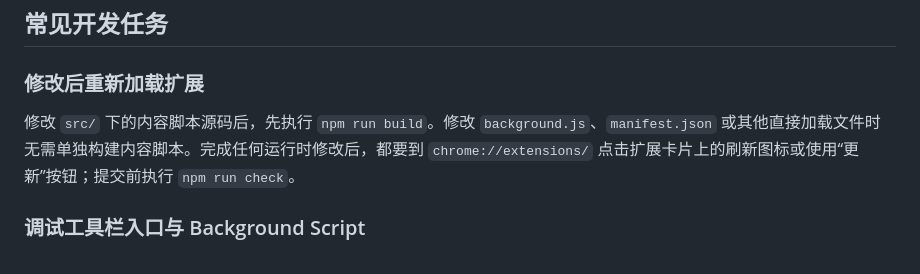
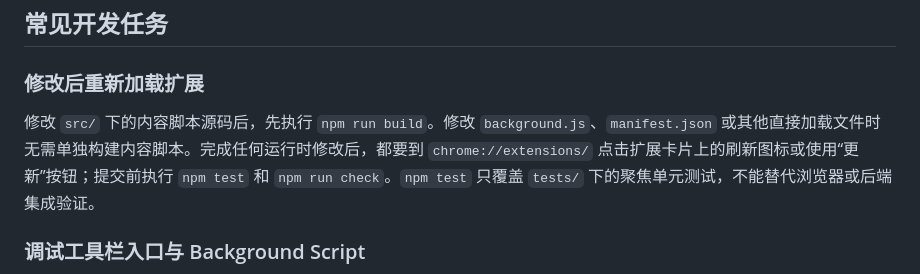
Before and after one commit to WawaGuess/EchoMEM-WEB-EXTENSION, a Markdown page: CLAUDE.md, the part around the change. Drawn GitHub-style.

```diff
--- a/CLAUDE.md
+++ b/CLAUDE.md
@@ -110,7 +110,7 @@ EchoMEM-WEB-EXTENSION/
 ## 常见开发任务
 
 ### 修改后重新加载扩展
-修改 `src/` 下的内容脚本源码后，先执行 `npm run build`。修改 `background.js`、`manifest.json` 或其他直接加载文件时无需单独构建内容脚本。完成任何运行时修改后，都要到 `chrome://extensions/` 点击扩展卡片上的刷新图标或使用“更新”按钮；提交前执行 `npm run check`。
+修改 `src/` 下的内容脚本源码后，先执行 `npm run build`。修改 `background.js`、`manifest.json` 或其他直接加载文件时无需单独构建内容脚本。完成任何运行时修改后，都要到 `chrome://extensions/` 点击扩展卡片上的刷新图标或使用“更新”按钮；提交前执行 `npm test` 和 `npm run check`。`npm test` 只覆盖 `tests/` 下的聚焦单元测试，不能替代浏览器或后端集成验证。
 
 ### 调试工具栏入口与 Background Script
 - 进入 `chrome://extensions/`
```
Also changed, not shown: AGENTS-CN.md (+3 -2 lines), AGENTS.md (+3 -2 lines).
